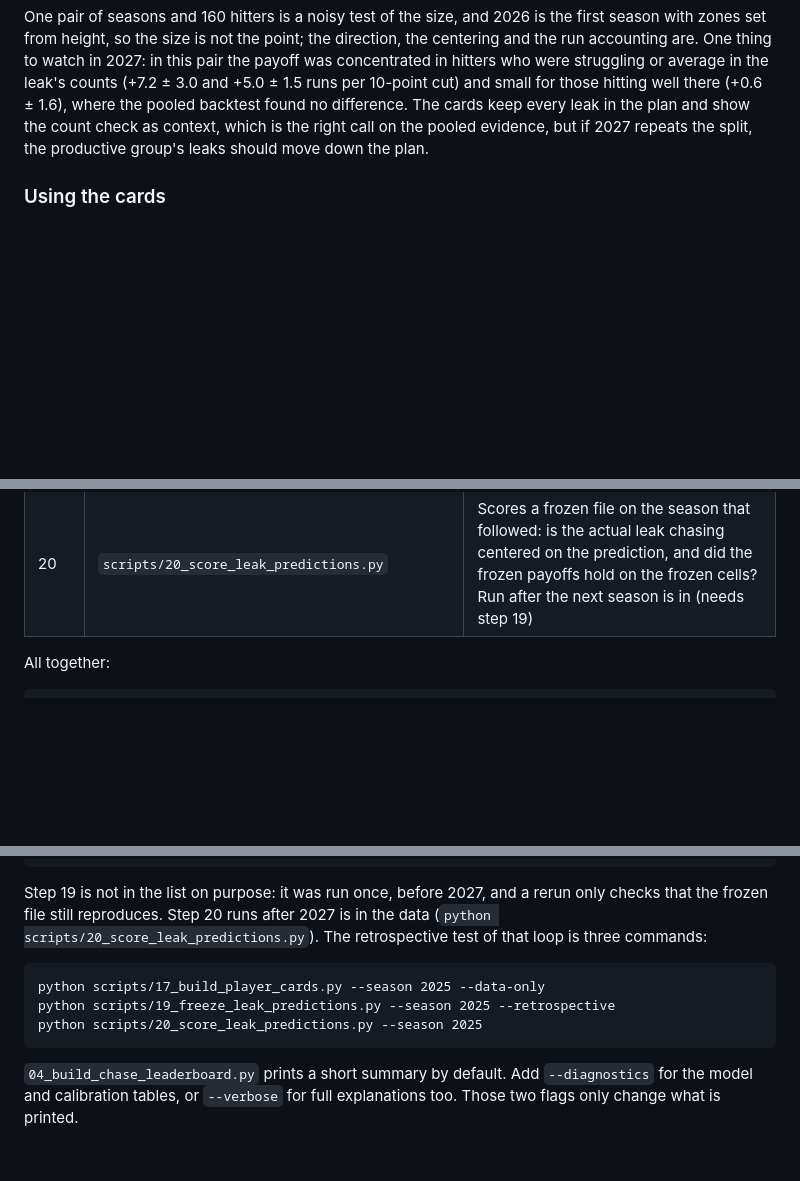
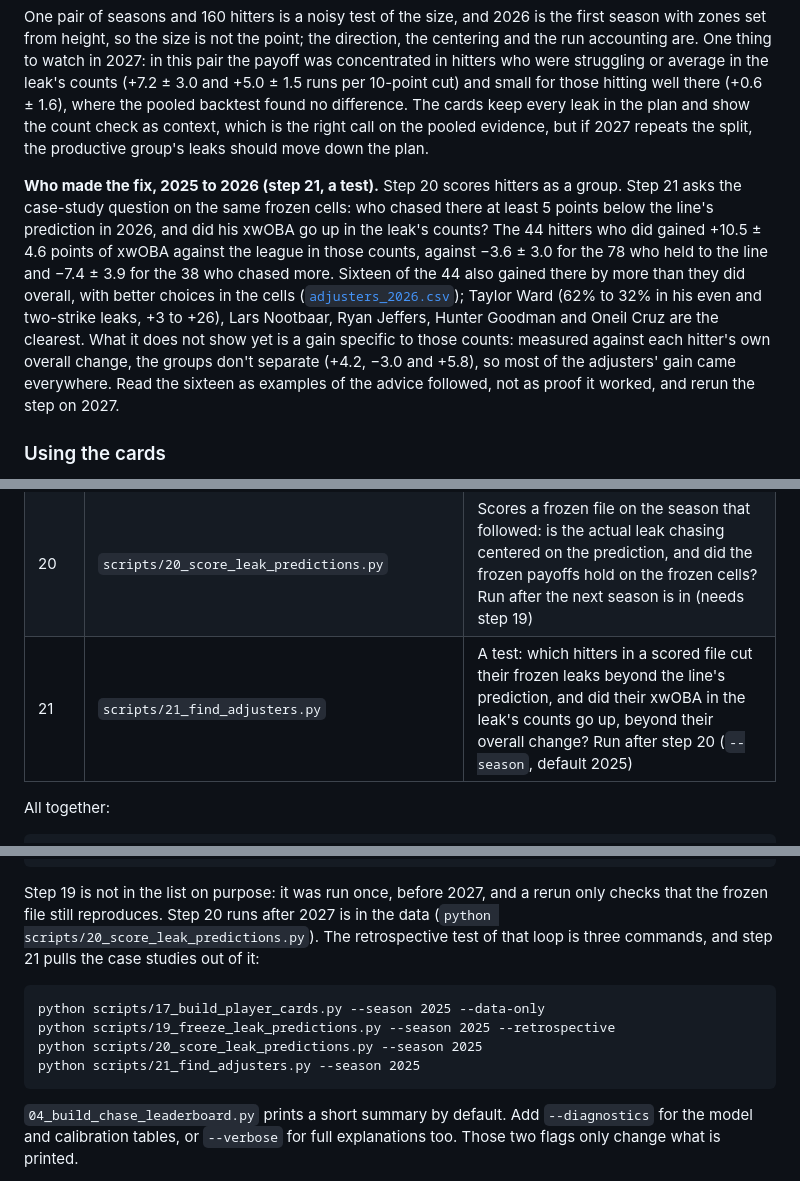
Before and after one commit to samuelosullivan6-rgb/ChasePlus, a Markdown page: README.md, 3 parts joined by grey strips. Rendered like a GitHub page; blank space fills up the shorter version.

Commit message:
Add step 21 to the README: the 2025-to-2026 adjusters and what they don't show yet
Co-Authored-By: Claude Opus 5.5 <noreply@anthropic.com>

````diff
--- a/README.md
+++ b/README.md
@@ -441,6 +441,23 @@ cards keep every leak in the plan and show the count check as context,
 which is the right call on the pooled evidence, but if 2027 repeats the
 split, the productive group's leaks should move down the plan.
 
+**Who made the fix, 2025 to 2026 (step 21, a test).** Step 20 scores
+hitters as a group. Step 21 asks the case-study question on the same
+frozen cells: who chased there at least 5 points below the line's
+prediction in 2026, and did his xwOBA go up in the leak's counts?
+The 44 hitters who did gained +10.5 ± 4.6 points of xwOBA against the
+league in those counts, against −3.6 ± 3.0 for the 78 who held to the
+line and −7.4 ± 3.9 for the 38 who chased more. Sixteen of the 44 also
+gained there by more than they did overall, with better choices in the
+cells ([`adjusters_2026.csv`](results/xchase/coaching/adjusters_2026.csv));
+Taylor Ward (62% to 32% in his even and two-strike leaks, +3 to +26),
+Lars Nootbaar, Ryan Jeffers, Hunter Goodman and Oneil Cruz are the
+clearest. What it does not show yet is a gain specific to those counts:
+measured against each hitter's own overall change, the groups don't
+separate (+4.2, −3.0 and +5.8), so most of the adjusters' gain came
+everywhere. Read the sixteen as examples of the advice followed, not as
+proof it worked, and rerun the step on 2027.
+
 ### Using the cards
 
 A card is a diagnosis in the player's own units: count, pitch type,
@@ -644,6 +661,7 @@ run touches the other's files.
 | 18 | `scripts/18_make_terrain_figures.py` | Draws the same surfaces in 3D as still images: the average hitter's chase terrain by count, and one hitter's costliest panel (needs step 17) |
 | 19 | `scripts/19_freeze_leak_predictions.py` | Writes down, before the 2027 season, a prediction for every 2026 card's leaks, for step 20 to score out of sample. Run once: a later run only checks the frozen file (needs steps 16 and 17). `--season 2025 --retrospective` writes the same file for 2025, marked as not out of sample, to test the loop |
 | 20 | `scripts/20_score_leak_predictions.py` | Scores a frozen file on the season that followed: is the actual leak chasing centered on the prediction, and did the frozen payoffs hold on the frozen cells? Run after the next season is in (needs step 19) |
+| 21 | `scripts/21_find_adjusters.py` | A test: which hitters in a scored file cut their frozen leaks beyond the line's prediction, and did their xwOBA in the leak's counts go up, beyond their overall change? Run after step 20 (`--season`, default 2025) |
 
 All together:
 
@@ -679,12 +697,14 @@ python scripts/18_make_terrain_figures.py
 Step 19 is not in the list on purpose: it was run once, before 2027, and
 a rerun only checks that the frozen file still reproduces. Step 20 runs
 after 2027 is in the data (`python scripts/20_score_leak_predictions.py`).
-The retrospective test of that loop is three commands:
+The retrospective test of that loop is three commands, and step 21
+pulls the case studies out of it:
 
 ```
 python scripts/17_build_player_cards.py --season 2025 --data-only
 python scripts/19_freeze_leak_predictions.py --season 2025 --retrospective
 python scripts/20_score_leak_predictions.py --season 2025
+python scripts/21_find_adjusters.py --season 2025
 ```
 
 `04_build_chase_leaderboard.py` prints a short summary by default. Add
````
